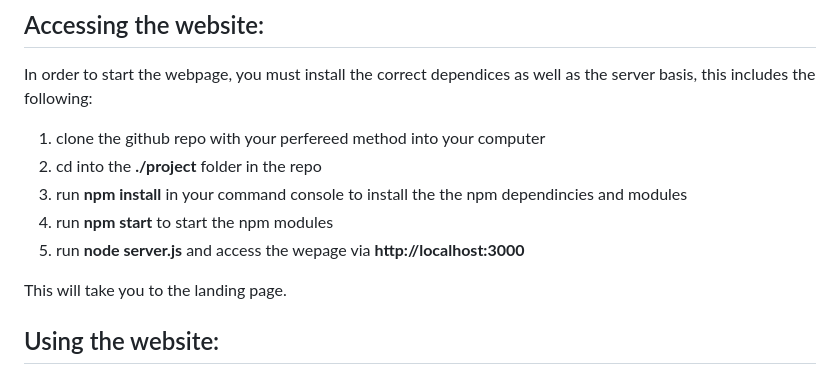
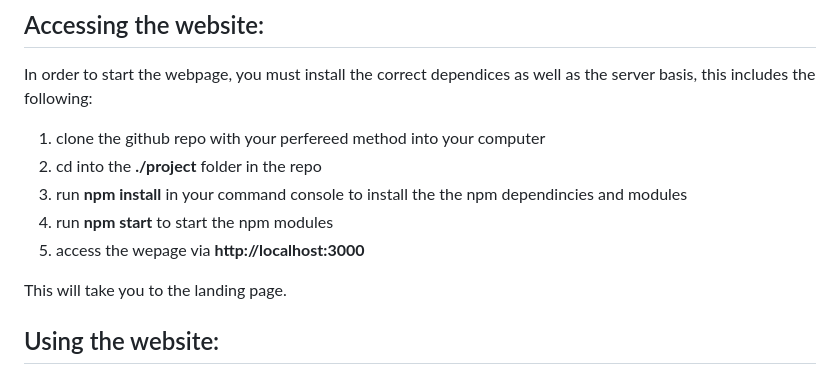
Before and after one commit to NicholasGraalum/CS362-Project, a Markdown page: documentation/userDocumentation.md, the part around the change. GitHub-like rendering.

Commit message:
Changed run setup
Only need to run npm start for starting the webpage

```diff
--- a/documentation/userDocumentation.md
+++ b/documentation/userDocumentation.md
@@ -8,7 +8,7 @@ In order to start the webpage, you must install the correct dependices as well a
 2) cd into the **./project** folder in the repo
 3) run **npm install** in your command console to install the the npm dependincies and modules
 4) run **npm start** to start the npm modules
-5) run **node server.js** and access the wepage via **http://localhost:3000**
+5) access the wepage via **http://localhost:3000**
 
 This will take you to the landing page.
 
```
